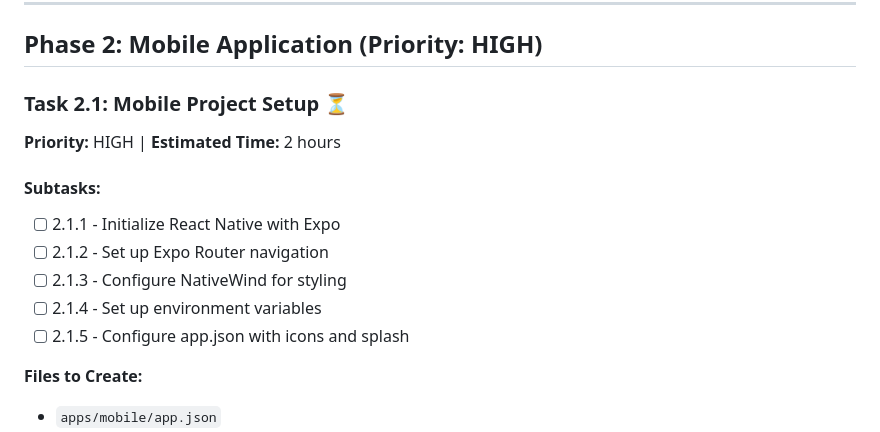
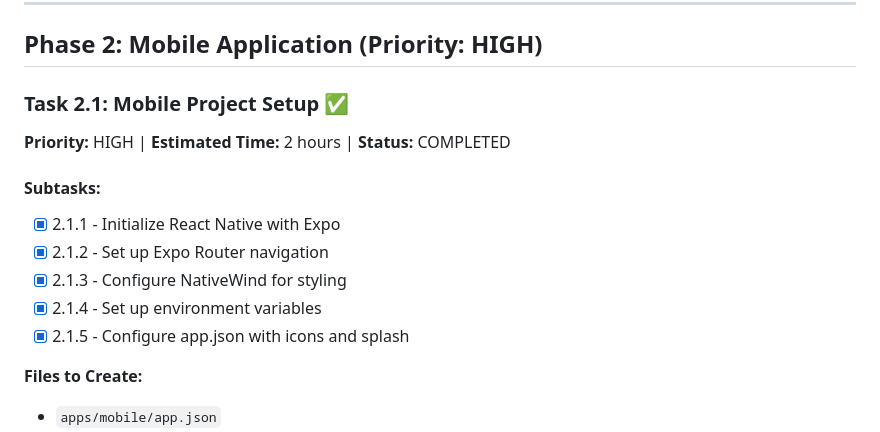
Before and after one commit to Arome8240/stackx, a Markdown page: TASKS.md, the part around the change. GitHub-like rendering.

Commit message:
docs: mark Task 2.1 as completed

```diff
--- a/TASKS.md
+++ b/TASKS.md
@@ -102,15 +102,15 @@
 
 ## Phase 2: Mobile Application (Priority: HIGH)
 
-### Task 2.1: Mobile Project Setup ⏳
-**Priority:** HIGH | **Estimated Time:** 2 hours
+### Task 2.1: Mobile Project Setup ✅
+**Priority:** HIGH | **Estimated Time:** 2 hours | **Status:** COMPLETED
 
 #### Subtasks:
-- [ ] 2.1.1 - Initialize React Native with Expo
-- [ ] 2.1.2 - Set up Expo Router navigation
-- [ ] 2.1.3 - Configure NativeWind for styling
-- [ ] 2.1.4 - Set up environment variables
-- [ ] 2.1.5 - Configure app.json with icons and splash
+- [x] 2.1.1 - Initialize React Native with Expo
+- [x] 2.1.2 - Set up Expo Router navigation
+- [x] 2.1.3 - Configure NativeWind for styling
+- [x] 2.1.4 - Set up environment variables
+- [x] 2.1.5 - Configure app.json with icons and splash
 
 **Files to Create:**
 - `apps/mobile/app.json`
```
